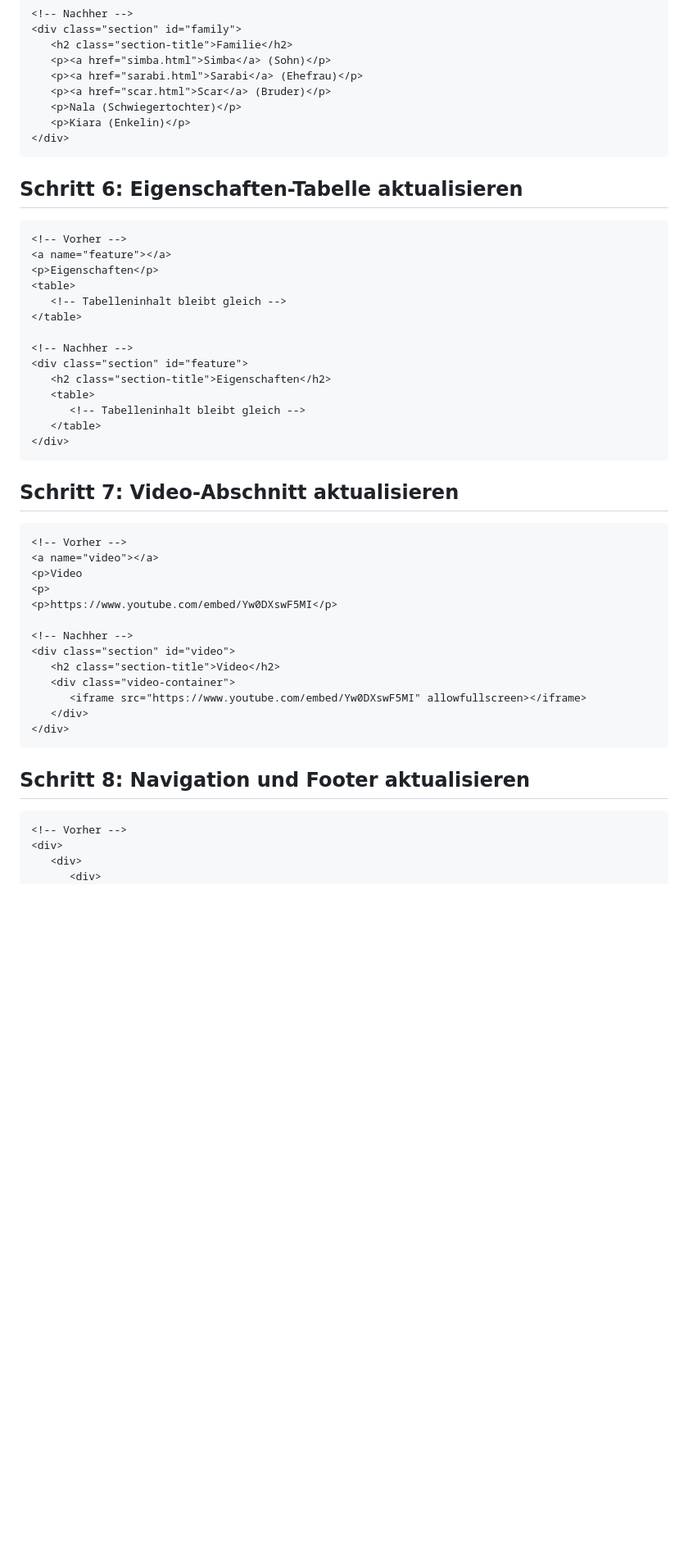
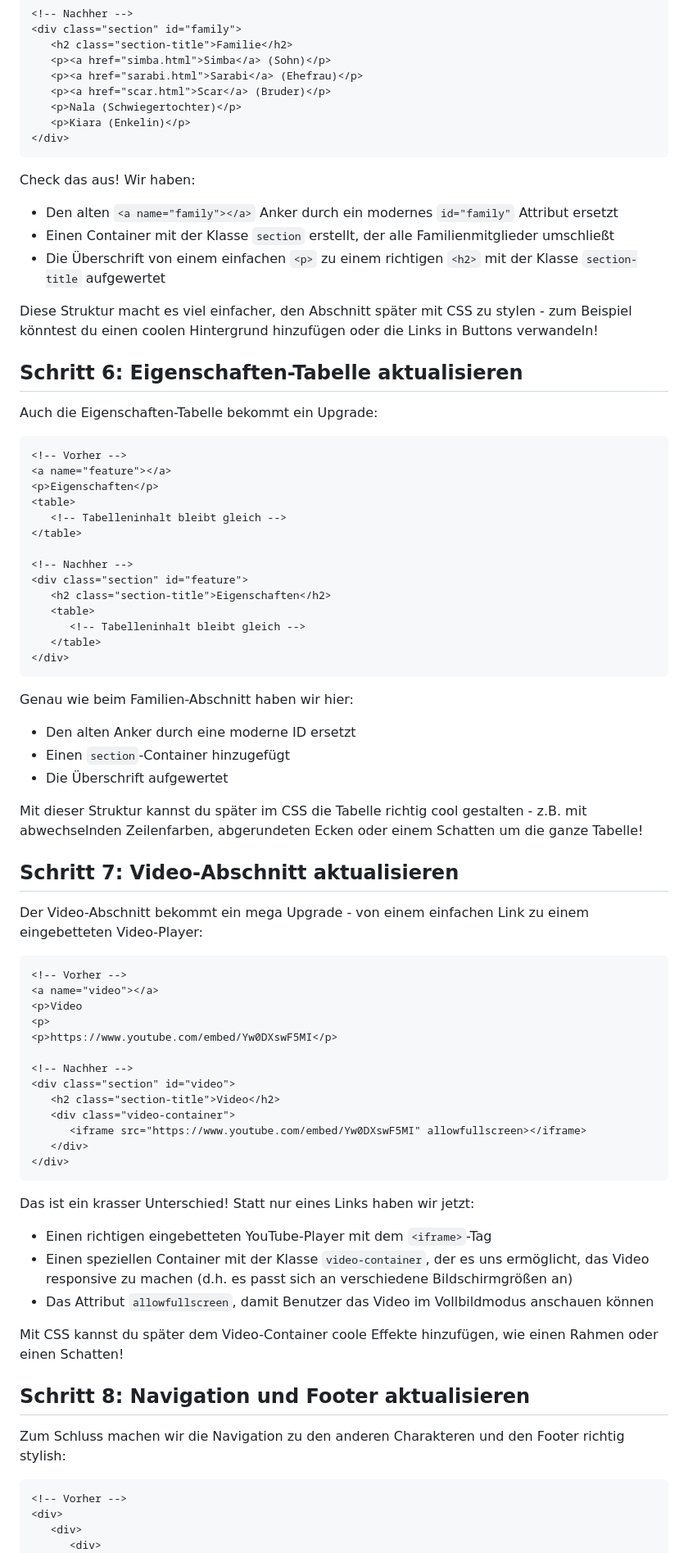
Before and after one commit to vsvito1337/html-zimba, a Markdown page: mufasa-beispiel.md, the part around the change printed below. Shown: that part at 82% size. GitHub-like rendering; blank space fills up the shorter version.

Commit message:
Aktualisiere Mufasa Anleitung Seite mit verbesserten CSS-Anweisungen und strukturierten HTML-Elementen für ein ansprechenderes Design

````diff
--- a/mufasa-beispiel.md
+++ b/mufasa-beispiel.md
@@ -99,7 +121,16 @@ Füge im `<head>`-Bereich den Link zur CSS-Datei ein:
 </div>
 ```
 
+Check das aus! Wir haben:
+- Den alten `<a name="family"></a>` Anker durch ein modernes `id="family"` Attribut ersetzt
+- Einen Container mit der Klasse `section` erstellt, der alle Familienmitglieder umschließt
+- Die Überschrift von einem einfachen `<p>` zu einem richtigen `<h2>` mit der Klasse `section-title` aufgewertet
+
+Diese Struktur macht es viel einfacher, den Abschnitt später mit CSS zu stylen - zum Beispiel könntest du einen coolen Hintergrund hinzufügen oder die Links in Buttons verwandeln!
+
 ## Schritt 6: Eigenschaften-Tabelle aktualisieren
+
+Auch die Eigenschaften-Tabelle bekommt ein Upgrade:
 
 ```html
 <!-- Vorher -->
@@ -118,7 +149,16 @@ Füge im `<head>`-Bereich den Link zur CSS-Datei ein:
 </div>
 ```
 
+Genau wie beim Familien-Abschnitt haben wir hier:
+- Den alten Anker durch eine moderne ID ersetzt
+- Einen `section`-Container hinzugefügt
+- Die Überschrift aufgewertet
+
+Mit dieser Struktur kannst du später im CSS die Tabelle richtig cool gestalten - z.B. mit abwechselnden Zeilenfarben, abgerundeten Ecken oder einem Schatten um die ganze Tabelle!
+
 ## Schritt 7: Video-Abschnitt aktualisieren
+
+Der Video-Abschnitt bekommt ein mega Upgrade - von einem einfachen Link zu einem eingebetteten Video-Player:
 
 ```html
 <!-- Vorher -->
@@ -136,7 +176,16 @@ Füge im `<head>`-Bereich den Link zur CSS-Datei ein:
 </div>
 ```
 
+Das ist ein krasser Unterschied! Statt nur eines Links haben wir jetzt:
+- Einen richtigen eingebetteten YouTube-Player mit dem `<iframe>`-Tag
+- Einen speziellen Container mit der Klasse `video-container`, der es uns ermöglicht, das Video responsive zu machen (d.h. es passt sich an verschiedene Bildschirmgrößen an)
+- Das Attribut `allowfullscreen`, damit Benutzer das Video im Vollbildmodus anschauen können
+
+Mit CSS kannst du später dem Video-Container coole Effekte hinzufügen, wie einen Rahmen oder einen Schatten!
+
 ## Schritt 8: Navigation und Footer aktualisieren
+
+Zum Schluss machen wir die Navigation zu den anderen Charakteren und den Footer richtig stylish:
 
 ```html
 <!-- Vorher -->
````
Also changed, not shown: other parts of mufasa-beispiel.md (+32 -3 lines).
